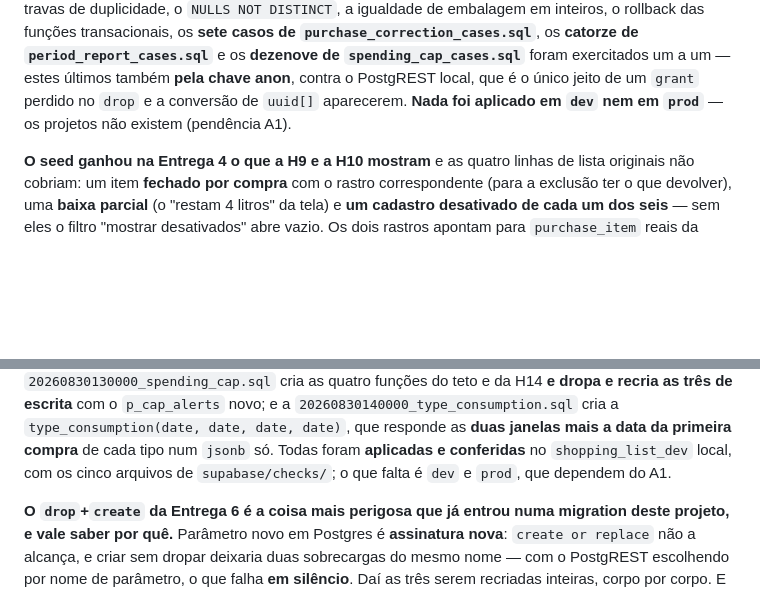
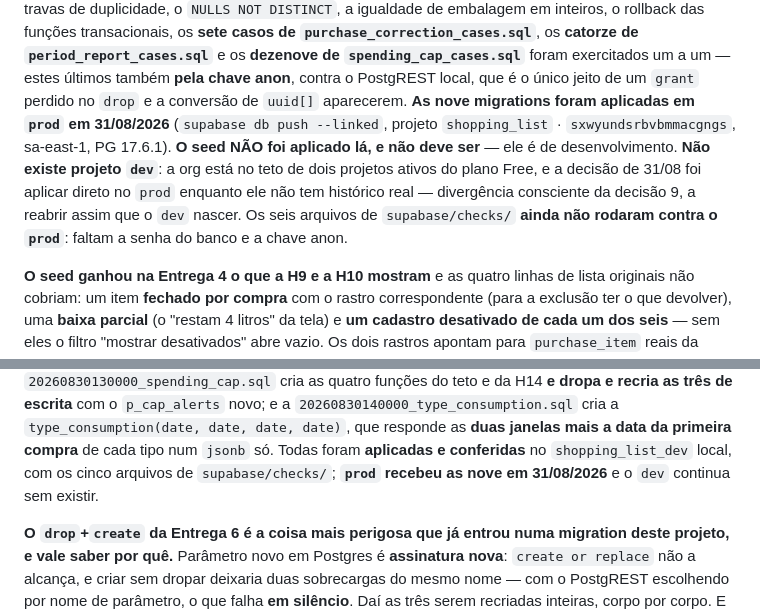
Before and after one commit to leandrorochaadm/shopping_list, a Markdown page: CLAUDE.md, 2 parts joined by grey strips. Drawn GitHub-style; blank space fills up the shorter version.

Commit message:
docs(pendencias): record the mcp project_ref as prod

```diff
--- a/CLAUDE.md
+++ b/CLAUDE.md
@@ -873,7 +873,7 @@ os **catorze de `period_report_cases.sql`** e os **dezenove de
 `spending_cap_cases.sql`** foram exercitados um a um — estes últimos também **pela chave
 anon**, contra o PostgREST local, que é o único jeito de um `grant` perdido no `drop` e a
 conversão de `uuid[]` aparecerem.
-**Nada foi aplicado em `dev` nem em `prod`** — os projetos não existem (pendência A1).
+**As nove migrations foram aplicadas em `prod` em 31/08/2026** (`supabase db push --linked`, projeto `shopping_list` · `sxwyundsrbvbmmacgngs`, sa-east-1, PG 17.6.1). **O seed NÃO foi aplicado lá, e não deve ser** — ele é de desenvolvimento. **Não existe projeto `dev`**: a org está no teto de dois projetos ativos do plano Free, e a decisão de 31/08 foi aplicar direto no `prod` enquanto ele não tem histórico real — divergência consciente da decisão 9, a reabrir assim que o `dev` nascer. Os seis arquivos de `supabase/checks/` **ainda não rodaram contra o `prod`**: faltam a senha do banco e a chave anon.
 
 **O seed ganhou na Entrega 4 o que a H9 e a H10 mostram** e as quatro linhas de lista
 originais não cobriam: um item **fechado por compra** com o rastro correspondente (para
@@ -1001,7 +1001,7 @@ recria as três de escrita** com o `p_cap_alerts` novo; e a
 `20260830140000_type_consumption.sql` cria a `type_consumption(date, date, date, date)`,
 que responde as **duas janelas mais a data da primeira compra** de cada tipo num `jsonb`
 só. Todas foram **aplicadas e conferidas** no `shopping_list_dev` local, com os cinco
-arquivos de `supabase/checks/`; o que falta é `dev` e `prod`, que dependem do A1.
+arquivos de `supabase/checks/`; **`prod` recebeu as nove em 31/08/2026** e o `dev` continua sem existir.
 
 **O `drop`+`create` da Entrega 6 é a coisa mais perigosa que já entrou numa migration
 deste projeto, e vale saber por quê.** Parâmetro novo em Postgres é **assinatura nova**:
```
Also changed, not shown: docs/pendencias-lista-de-compras.md (+7 -3 lines).
